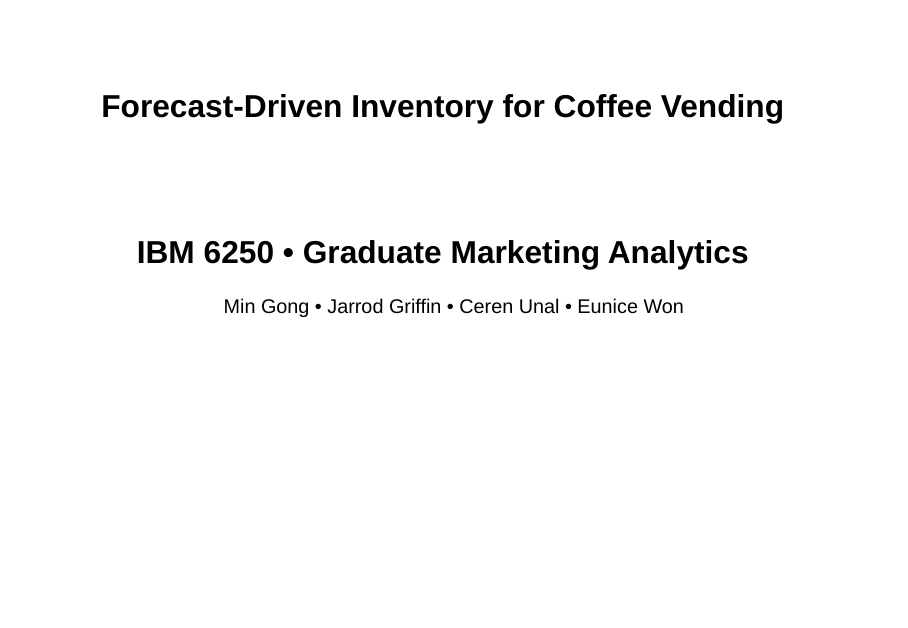
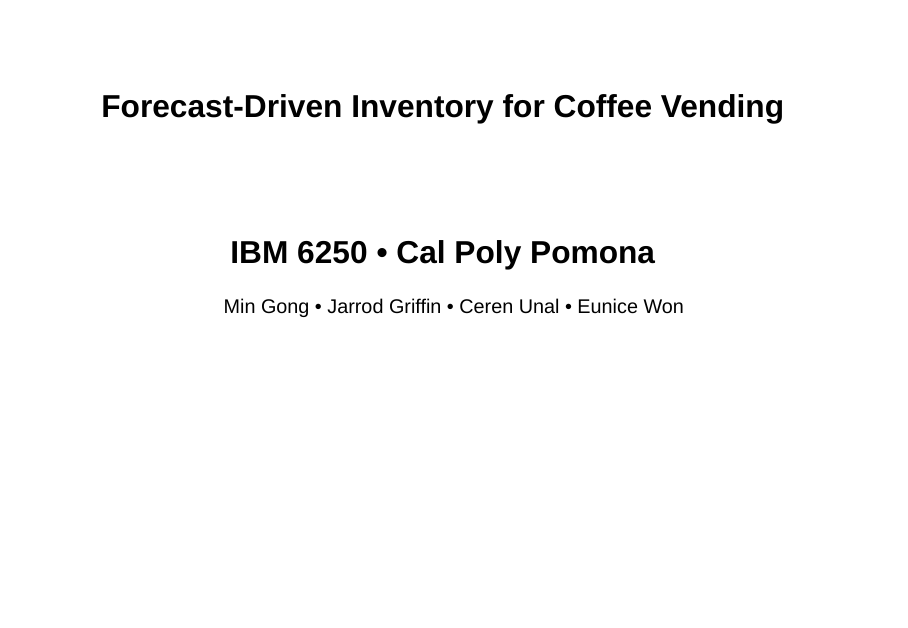
Before and after one commit to jsgriffin96/coffee-vending, a Quarto document (IBM6250 Coffee Vending Presentation.qmd): page 1 of 17. Rendered offline with R 4.5, knitr and Pandoc in place of Quarto, with nearby package versions; drawn as Slidy slides in place of the format the file asks for; some code elsewhere in the file could not run offline.

Commit message:
updating title slide

```diff
--- a/IBM6250 Coffee Vending Presentation.qmd
+++ b/IBM6250 Coffee Vending Presentation.qmd
@@ -1,6 +1,6 @@
 ---
 title: "Forecast-Driven Inventory for Coffee Vending"
-subtitle: "IBM 6250 • Graduate Marketing Analytics"
+subtitle: "IBM 6250 • Cal Poly Pomona"
 author:
   - Min Gong   •   Jarrod Griffin   •   Ceren Unal   •   Eunice Won
 affiliation: Cal Poly Pomona
```
Also changed, not shown: IBM6250 Coffee Vending Presentation.html.
